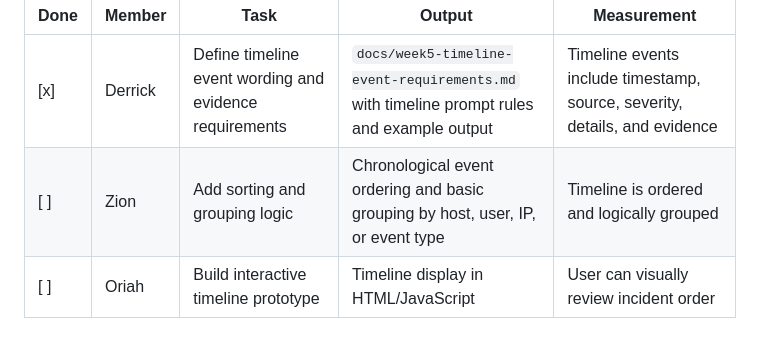
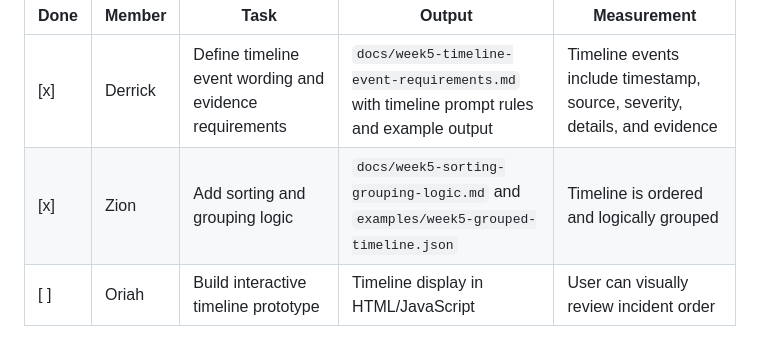
Before and after one commit to Dredman72/security-log-threat-timeline, a Markdown page: MILESTONE_TODOS.md, the part around the change. Drawn GitHub-style.

```diff
--- a/MILESTONE_TODOS.md
+++ b/MILESTONE_TODOS.md
@@ -77,7 +77,7 @@ This file tracks the team's weekly milestones, task ownership, and progress. It
 | Done | Member | Task | Output | Measurement |
 | --- | --- | --- | --- | --- |
 | [x] | Derrick | Define timeline event wording and evidence requirements | `docs/week5-timeline-event-requirements.md` with timeline prompt rules and example output | Timeline events include timestamp, source, severity, details, and evidence |
-| [ ] | Zion | Add sorting and grouping logic | Chronological event ordering and basic grouping by host, user, IP, or event type | Timeline is ordered and logically grouped |
+| [x] | Zion | Add sorting and grouping logic | `docs/week5-sorting-grouping-logic.md` and `examples/week5-grouped-timeline.json` | Timeline is ordered and logically grouped |
 | [ ] | Oriah | Build interactive timeline prototype | Timeline display in HTML/JavaScript | User can visually review incident order |
 
 ## Week 6: End-to-End Report Generation
```
Also changed, not shown: README.md (+11 -7 lines).
